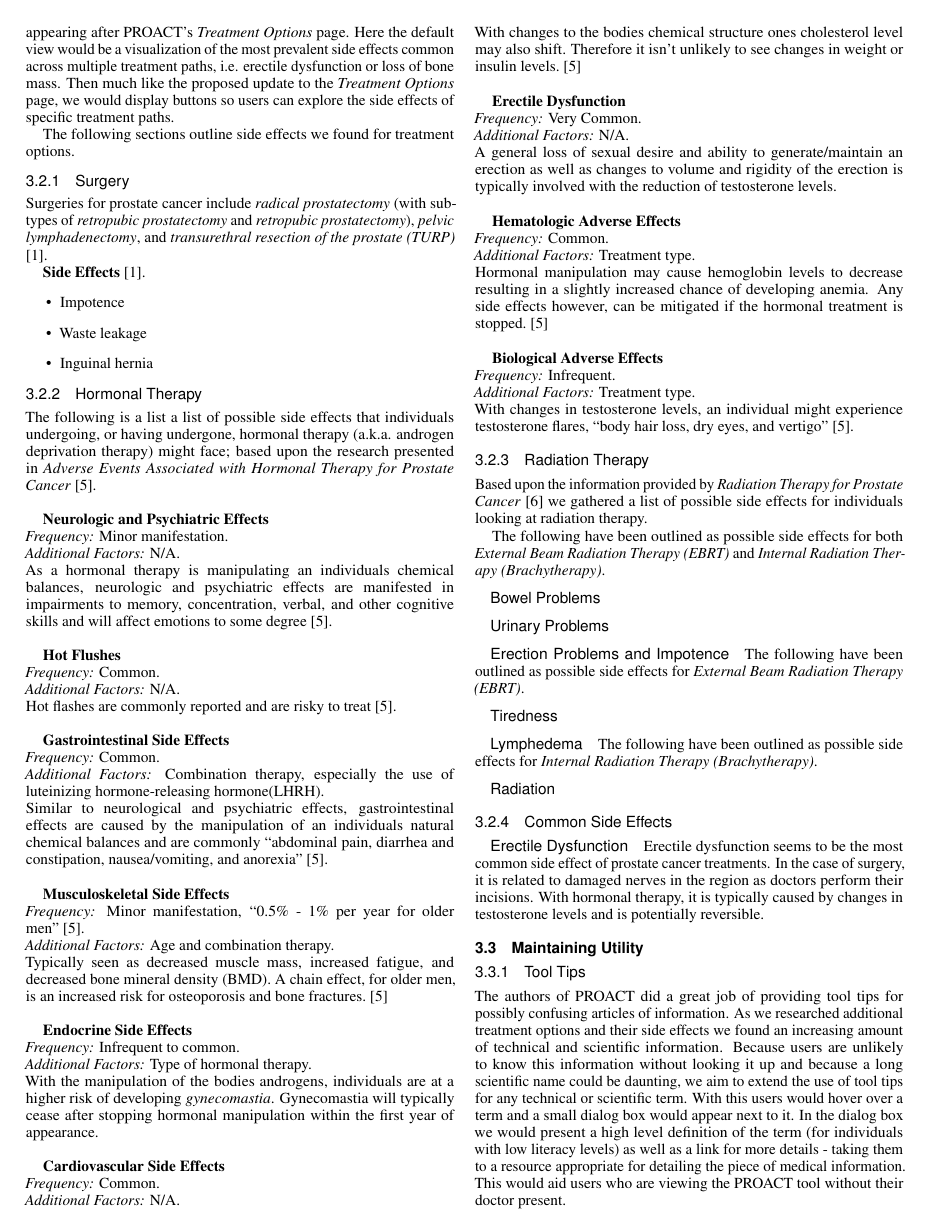
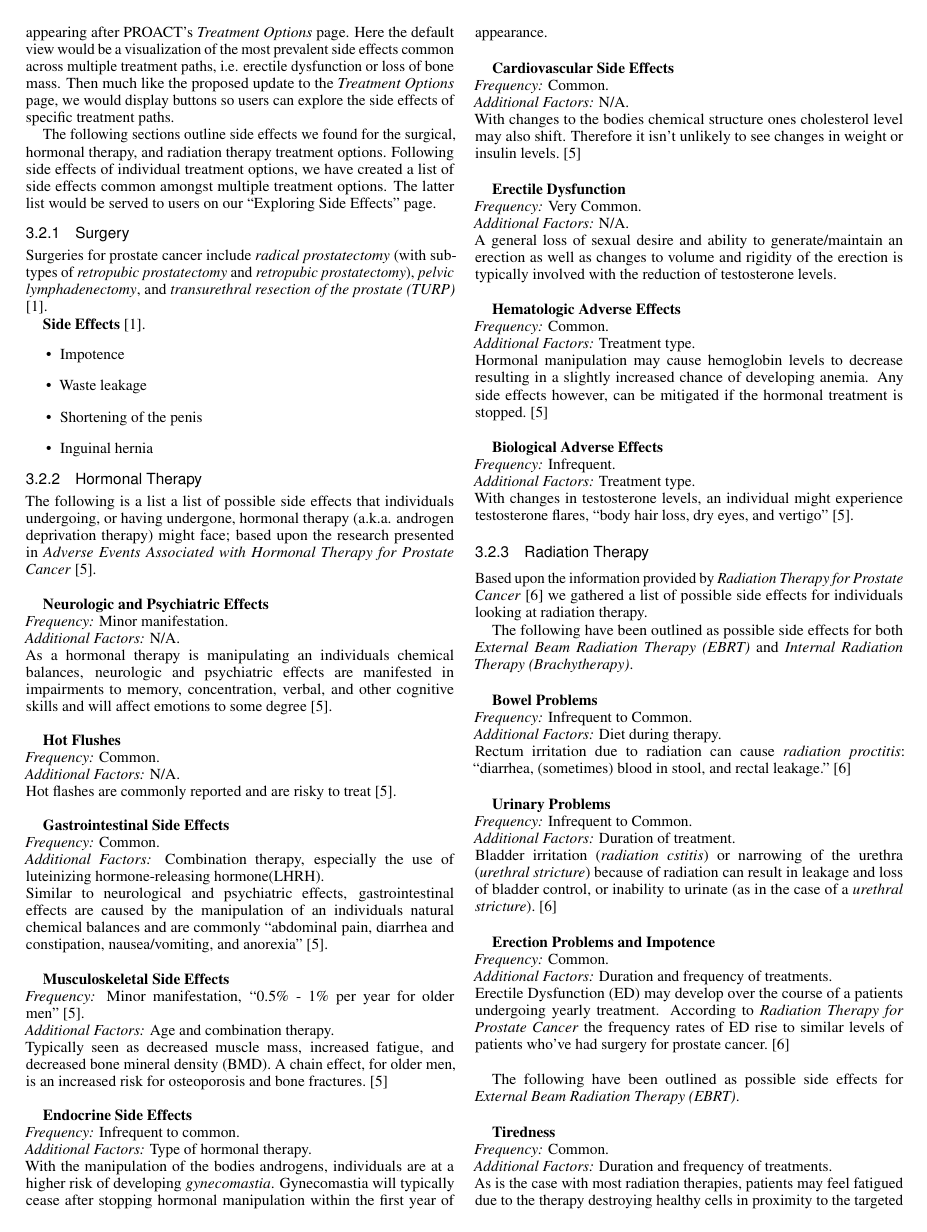
Before and after one commit to makiahmer/cs458, a LaTeX document (part02/latex_documents/final_paper.tex): page 2 of 3. Compiled offline with pdfLaTeX.

Commit message:
Last push for a while
2 additional sections under "Maintaining Utility" need flushed out, need
to add diagrams, need to write the results/conclusions sections.

```diff
--- a/part02/latex_documents/final_paper.tex
+++ b/part02/latex_documents/final_paper.tex
@@ -204,7 +204,9 @@
                 Here the default view would be a visualization of the most prevalent side effects common across multiple treatment paths, i.e. erectile dysfunction or loss of bone mass.
                 Then much like the proposed update to the \textit{Treatment Options} page, we would display buttons so users can explore the side effects of specific treatment paths.
 
-                The following sections outline side effects we found for treatment options.
+                The following sections outline side effects we found for the surgical, hormonal therapy, and radiation therapy treatment options.
+                Following side effects of individual treatment options, we have created a list of side effects common amongst multiple treatment options.
+                The latter list would be served to users on our ``Exploring Side Effects'' page.
 
                 \subsubsection{Surgery}
                         Surgeries for prostate cancer include \textit{radical prostatectomy} (with sub-types of \textit{retropubic prostatectomy} and \textit{retropubic prostatectomy}), \textit{pelvic lymphadenectomy}, and \textit{transurethral resection of the prostate (TURP)} \cite{PDQProstateCancer:2016}.
@@ -213,9 +215,9 @@
                         \begin{itemize}
                             \item {Impotence}
                             \item {Waste leakage}
+                            \item {Shortening of the penis}
                             \item {Inguinal hernia}
                         \end{itemize}
-
 
                 \subsubsection{Hormonal Therapy}
                         The following is a list a list of possible side effects that individuals undergoing, or having undergone, hormonal therapy (a.k.a. androgen deprivation therapy) might face;  based upon the research presented in \textit{Adverse Events Associated with Hormonal Therapy for Prostate Cancer}\cite{AdverseEvents:2005}.
@@ -277,15 +279,37 @@
                         \\ \textit{Additional Factors:} Treatment type.
                         \\ With changes in testosterone levels, an individual might experience testosterone flares, ``body hair loss, dry eyes, and vertigo'' \cite{AdverseEvents:2005}.
 
-
                 \subsubsection{Radiation Therapy}
                         Based upon the information provided by \textit{Radiation Therapy for Prostate Cancer}\cite{RadiationTherapy:2005} we gathered a list of possible side effects for individuals looking at radiation therapy.
 
                         The following have been outlined as possible side effects for both \textit{External Beam Radiation Therapy (EBRT)} and \textit{Internal Radiation Therapy (Brachytherapy)}.
-                        \paragraph{Bowel Problems}
-                        \paragraph{Urinary Problems}
-                        \paragraph{Erection Problems and Impotence}
+                        \newline
+
+                        \textbf{Bowel Problems}
+                        \\ \textit{Frequency:} Infrequent to Common.
+                        \\ \textit{Additional Factors:} Diet during therapy.
+                        \\ Rectum irritation due to radiation can cause \textit{radiation proctitis}: ``diarrhea, (sometimes) blood in stool, and rectal leakage.'' \cite{RadiationTherapy:2005}
+                        \newline
+
+                        \textbf{Urinary Problems}
+                        \\ \textit{Frequency:} Infrequent to Common.
+                        \\ \textit{Additional Factors:} Duration of treatment.
+                        \\ Bladder irritation (\textit{radiation cstitis}) or narrowing of the urethra (\textit{urethral stricture}) because of radiation can result in leakage and loss of bladder control, or inability to urinate (as in the case of a \textit{urethral stricture}). \cite{RadiationTherapy:2005}
+                        \newline
+
+                        \textbf{Erection Problems and Impotence}
+                        \\ \textit{Frequency:} Common.
+                        \\ \textit{Additional Factors:} Duration and frequency of treatments.
+                        \\ Erectile Dysfunction (ED) may develop over the course of a patients undergoing yearly treatment. According to \textit{Radiation Therapy for Prostate Cancer} the frequency rates of ED rise to similar levels of patients who've had surgery for prostate cancer. \cite{RadiationTherapy:2005}
+                        \newline
 
                         The following have been outlined as possible side effects for \textit{External Beam Radiation Therapy (EBRT)}.
-                        \paragraph{Tiredness}
-                        \paragraph{Lymphedema}
+                        \newline
+
+                        \textbf{Tiredness}
+                        \\ \textit{Frequency:} Common.
+                        \\ \textit{Additional Factors:} Duration and frequency of treatments.
+                        \\ As is the case with most radiation therapies, patients may feel fatigued due to the therapy destroying healthy cells in proximity to the targeted cancer cells; which the body must repair. \cite{RadiationTherapy:2005}
+                        \newline
+
+                        \textbf{Lymphedema}
@@ -292,3 +320,2 @@
 
                         The following have been outlined as possible side effects for \textit{Internal Radiation Therapy (Brachytherapy)}.
-                        \paragraph{Radiation}
@@ -296,5 +329,4 @@
 
                 \subsubsection{Common Side Effects}
-                        \paragraph{Erectile Dysfunction}
+                        \paragraph{Erectile Dysfunction (ED)}
                                 Erectile dysfunction seems to be the most common side effect of prostate cancer treatments.
-                                In the case of surgery, it is related to damaged nerves in the region as doctors perform their incisions.
```
Also changed, not shown: part02/latex_documents/final_paper.pdf, part02/referenced_articles/Prostate Cancer Treatment (PDQ®)—Patient Version - National Cancer Institute.pdf, part02/referenced_articles/Radiation Therapy for Prostate Cancer.pdf, part02/latex_documents/final_paper.tex (19 more changed lines), 4 other files.
